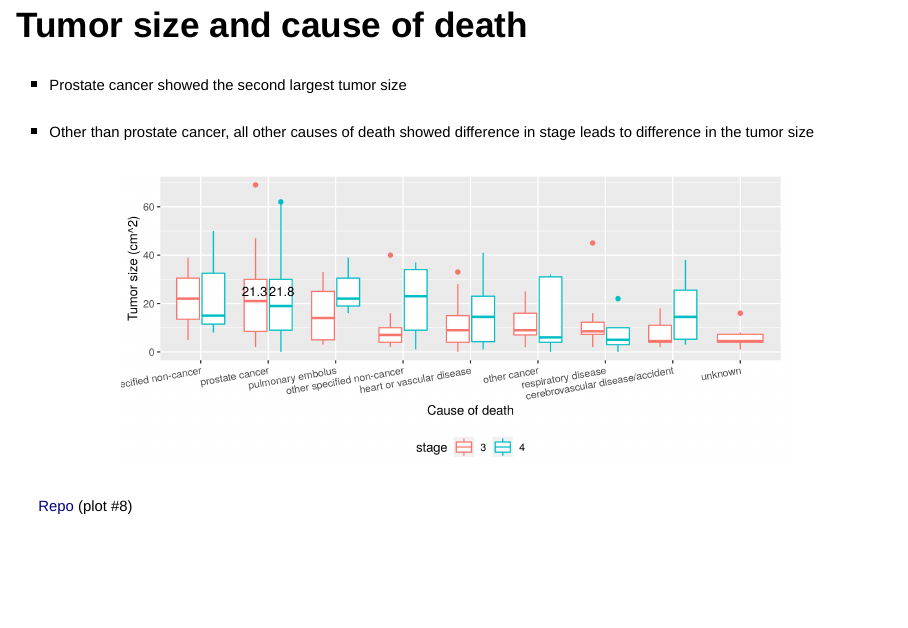
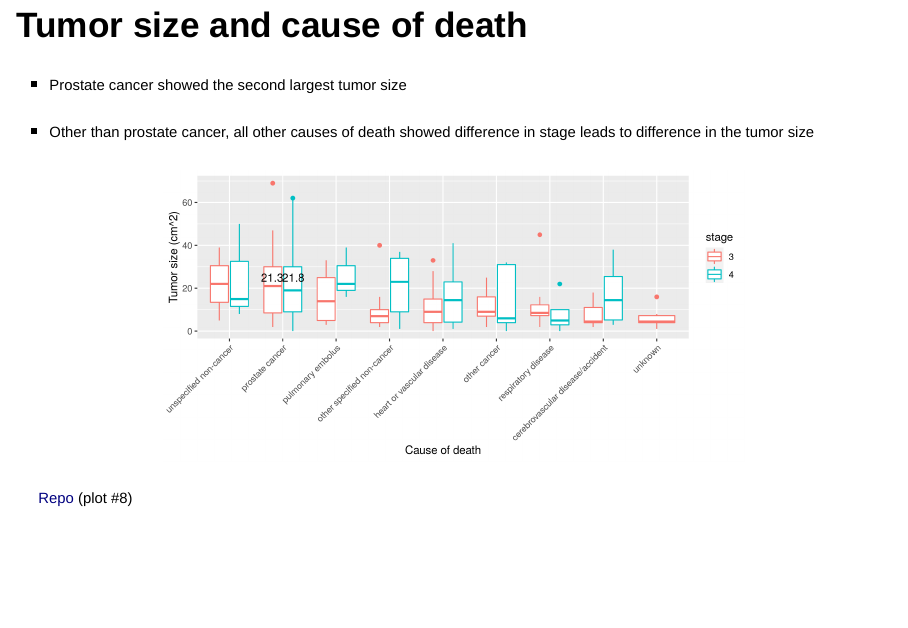
Before and after one commit to rforbiodatascience/2020_group08, an R Markdown document (doc/Group 8 report.Rmd): page 6 of 21. Rendered offline with R 4.5, knitr and Pandoc, with nearby package versions; drawn as Slidy slides in place of the format the file asks for.

Commit message:
updated tumor size plot

````diff
--- a/R/06_metastases_plots.R
+++ b/R/06_metastases_plots.R
@@ -211,12 +211,11 @@ tumorsize_stage_plot<-prostate_data_clean_aug %>%
   na.omit() %>%
   ggplot(aes(x = fct_reorder(cause_of_death, tumor_size, .fun = mean, .desc = T), y = tumor_size, color = stage)) +
   geom_boxplot() +
-  theme(axis.text.x = element_text(angle = 10, hjust = 1)) +
+  theme(axis.text.x = element_text(angle = 45, hjust = 1)) +
   annotate("text", x=1.8, y=25, label=c(21.3))+
   annotate("text", x=2.2, y=25, label=c(21.8))+
   labs(x = "Cause of death",
-       y = "Tumor size (cm^2)")+
-  theme(legend.position = "bottom")
+       y = "Tumor size (cm^2)")
 
 # Export png files
 # ------------------------------------------------------------------------------
@@ -258,6 +257,6 @@ ggsave(filename = "results/06_estrogen_plots.png",
 
 ggsave(filename = "results/06_tumorsize_plot.png",
        plot=tumorsize_stage_plot,
-       height = 9,
+       height = 10,
        width = 20,
        units = "cm")
--- a/doc/Group 8 report.Rmd
+++ b/doc/Group 8 report.Rmd
@@ -52,8 +52,7 @@ include_graphics("/cloud/project/results/00_flow_chart.png")
 ## Tumor size and cause of death
 - <font size="4">Prostate cancer showed the second largest tumor size</font>
 - <font size="4">Other than prostate cancer, all other causes of death showed difference in stage leads to difference in the tumor size</font>
-
-```{r  out.width = "80%", fig.align = "center"}
+```{r  out.width = "70%", fig.align = "center"}
 include_graphics("/cloud/project/results/06_tumorsize_plot.png")
 ```
 <font size="4">[Repo](https://github.com/rforbiodatascience/2020_group08/blob/master/R/06_metastases_plots.R) (plot #8)</font>
````
Also changed, not shown: results/06_status_bm_plot.png, results/06_tumorsize_plot.png.
